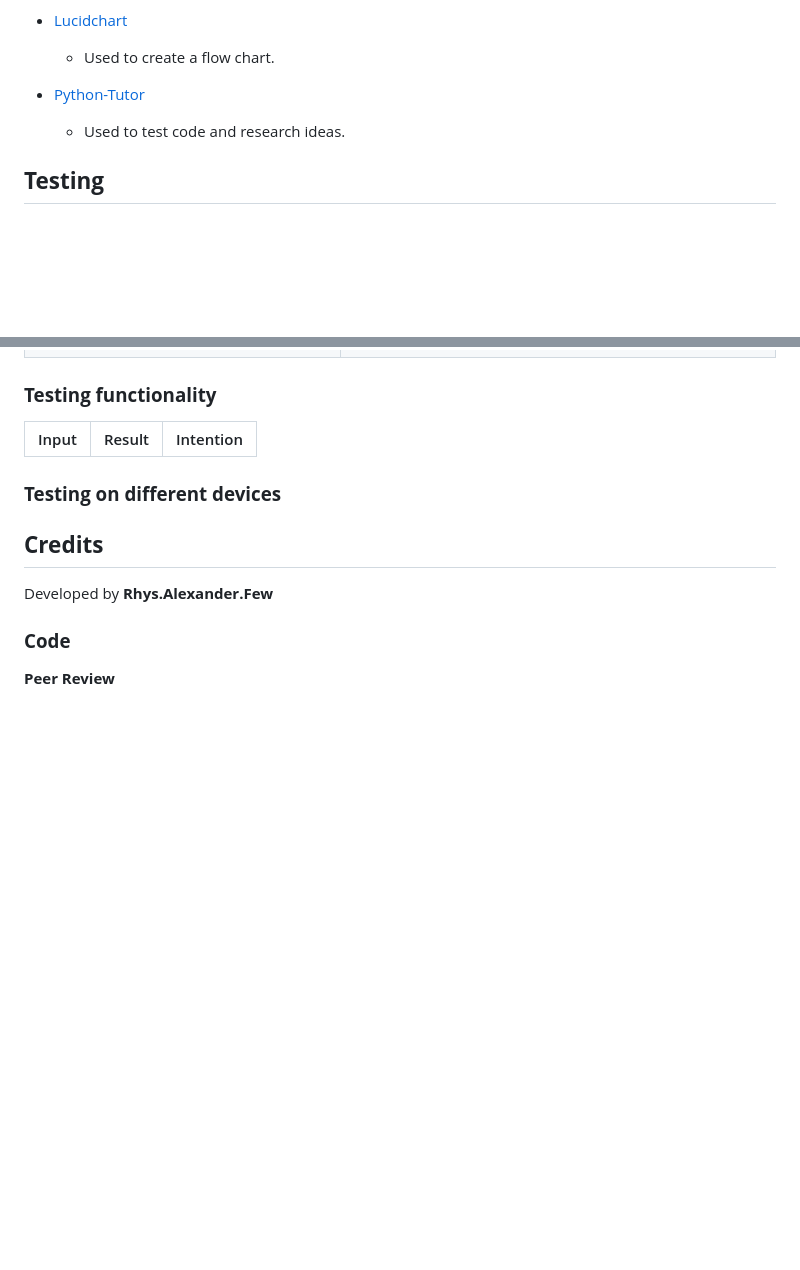
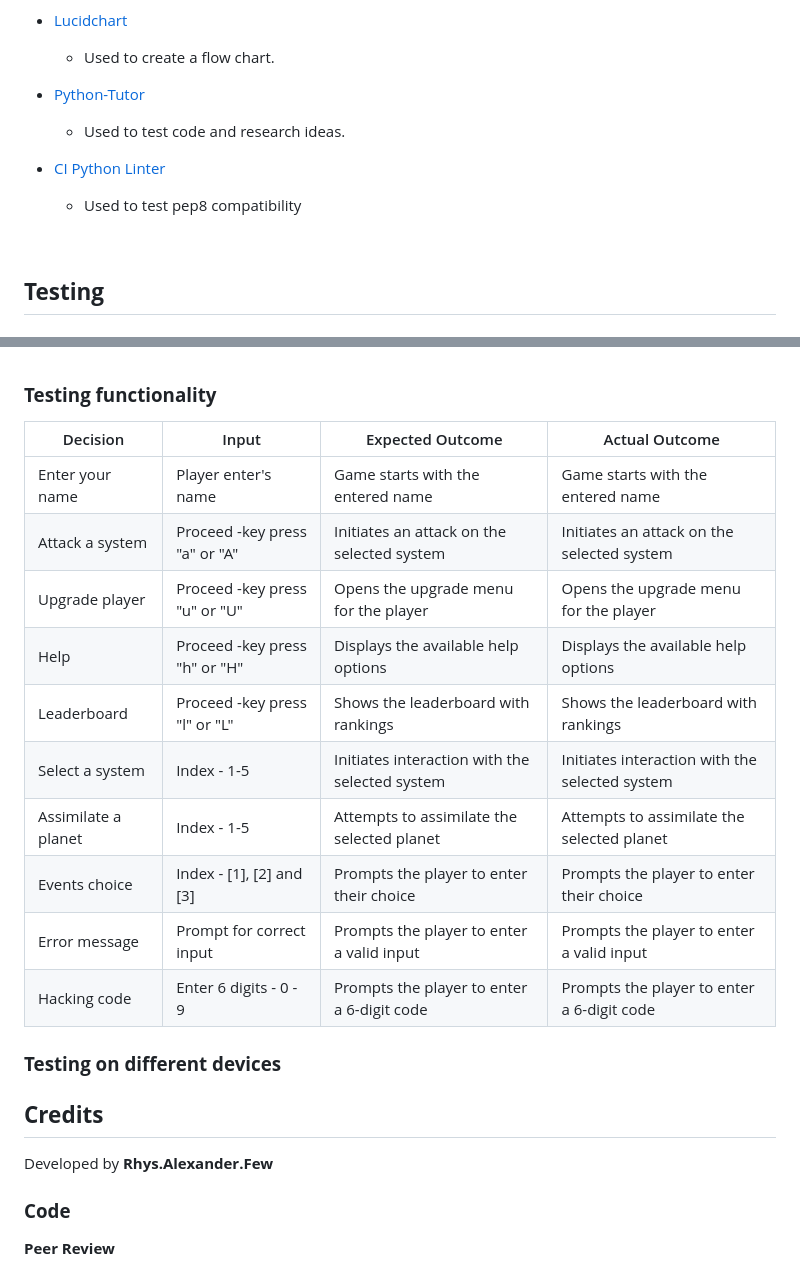
Before and after one commit to Ry-F3/BorgLite, a Markdown page: README.md, 2 parts joined by grey strips. Drawn GitHub-style; blank space fills up the shorter version.

Commit message:
Readme add testing functionality

```diff
--- a/README.md
+++ b/README.md
@@ -444,4 +456,9 @@ The leaderboard.py module is imported and used in the run.py main file, where th
 * [Python-Tutor](https://www.python.org/)
     * Used to test code and research ideas.
 
+* [CI Python Linter](https://pep8ci.herokuapp.com/)
+    * Used to test pep8 compatibility
+
+<br>
+
 ## **Testing**
@@ -460,7 +481,19 @@ As a Star Trek enthusiast, I wish to immerse myself in the captivating Star Trek
 ### **Testing functionality**
 
-| Input     | Result   | Intention   |
-| ------------------------------------------------------------------ |:---------------------------------------------| :---------------------------------------------------------|
+Decision               | Input                         | Expected Outcome                               | Actual Outcome                                 |
+-----------------------| ----------------------------- | ---------------------------------------------- | -----------------------------------------------|
+Enter your name        | Player enter's name           | Game starts with the entered name              | Game starts with the entered name              |
+Attack a system        | Proceed -key press "a" or "A" | Initiates an attack on the selected system     | Initiates an attack on the selected system     |
+Upgrade player         | Proceed -key press "u" or "U" | Opens the upgrade menu for the player          | Opens the upgrade menu for the player          |
+Help                   | Proceed -key press "h" or "H" | Displays the available help options            | Displays the available help options            |
+Leaderboard            | Proceed -key press "l" or "L" | Shows the leaderboard with rankings            | Shows the leaderboard with rankings            |
+Select a system        | Index - 1-5                   | Initiates interaction with the selected system | Initiates interaction with the selected system |
+Assimilate a planet    | Index - 1-5                   | Attempts to assimilate the selected planet     | Attempts to assimilate the selected planet     |
+Events choice          | Index - [1], [2] and [3]      | Prompts the player to enter their choice       | Prompts the player to enter their choice       |
+Error message          | Prompt for correct input      | Prompts the player to enter a valid input      | Prompts the player to enter a valid input      |
+Hacking code           | Enter 6 digits - 0 - 9        | Prompts the player to enter a 6-digit code     | Prompts the player to enter a 6-digit code     |
+
+
 
 
 ### **Testing on different devices**
```
Also changed, not shown: other parts of README.md (+17 -1 lines).
